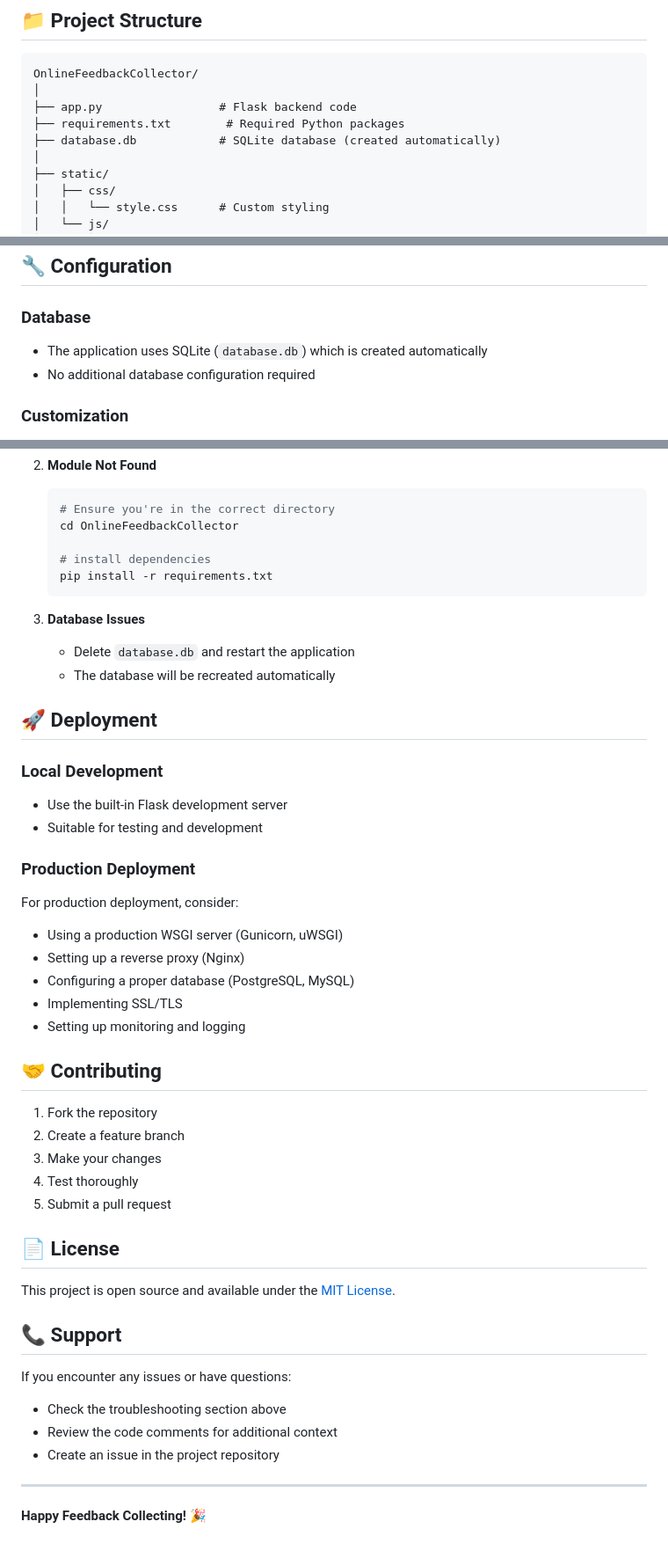
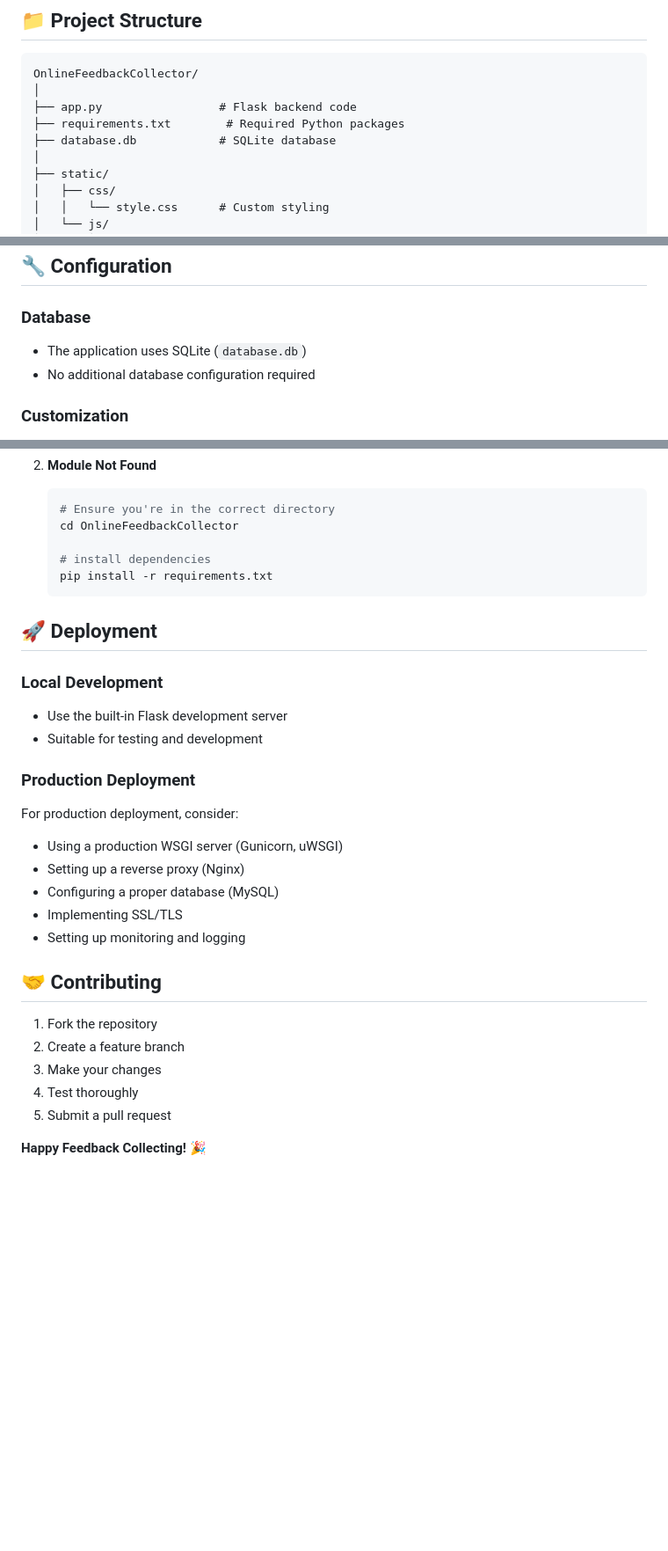
Before and after one commit to settipallitharun/online-feedback, a Markdown page: README.md, 3 parts joined by grey strips. Shown at 88% size. GitHub-like rendering; blank space fills up the shorter version.

Commit message:
Update README with database and support information
Removed references to automatic database recreation and license/support sections.

````diff
--- a/README.md
+++ b/README.md
@@ -56,7 +56,7 @@ OnlineFeedbackCollector/
 │
 ├── app.py                 # Flask backend code
 ├── requirements.txt        # Required Python packages
-├── database.db            # SQLite database (created automatically)
+├── database.db            # SQLite database
 │
 ├── static/
 │   ├── css/
@@ -136,7 +136,7 @@ OnlineFeedbackCollector/
 ## 🔧 Configuration
 
 ### Database
-- The application uses SQLite (`database.db`) which is created automatically
+- The application uses SQLite (`database.db`)
 - No additional database configuration required
 
 ### Customization
@@ -204,10 +204,6 @@ CREATE TABLE feedback (
    pip install -r requirements.txt
    ```
 
-3. **Database Issues**
-   - Delete `database.db` and restart the application
-   - The database will be recreated automatically
-
 ## 🚀 Deployment
 
 ### Local Development
@@ -218,7 +214,7 @@ CREATE TABLE feedback (
 For production deployment, consider:
 - Using a production WSGI server (Gunicorn, uWSGI)
 - Setting up a reverse proxy (Nginx)
-- Configuring a proper database (PostgreSQL, MySQL)
+- Configuring a proper database (MySQL)
 - Implementing SSL/TLS
 - Setting up monitoring and logging
 
@@ -230,17 +226,5 @@ For production deployment, consider:
 4. Test thoroughly
 5. Submit a pull request
 
-## 📄 License
-
-This project is open source and available under the [MIT License](LICENSE).
-
-## 📞 Support
-
-If you encounter any issues or have questions:
-- Check the troubleshooting section above
-- Review the code comments for additional context
-- Create an issue in the project repository
-
----
 
 **Happy Feedback Collecting! 🎉**
````
